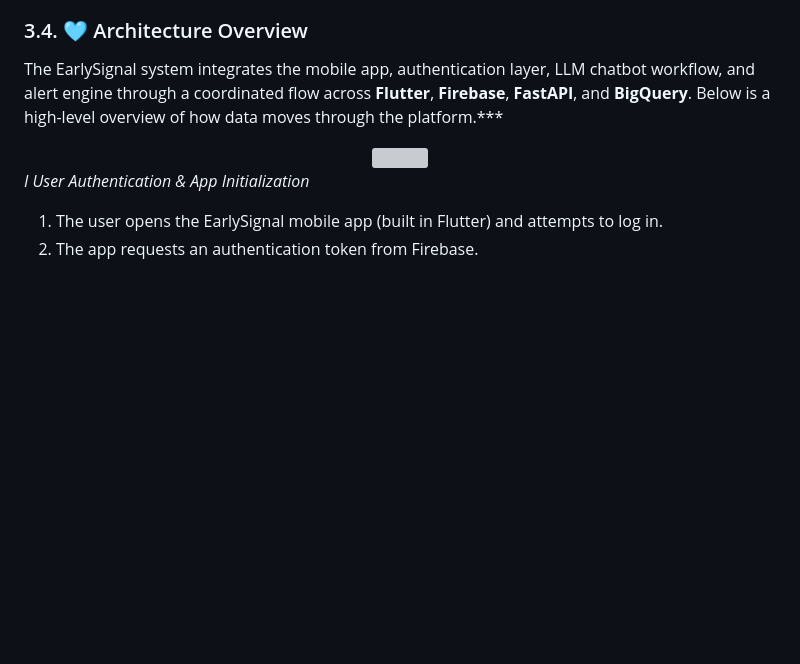
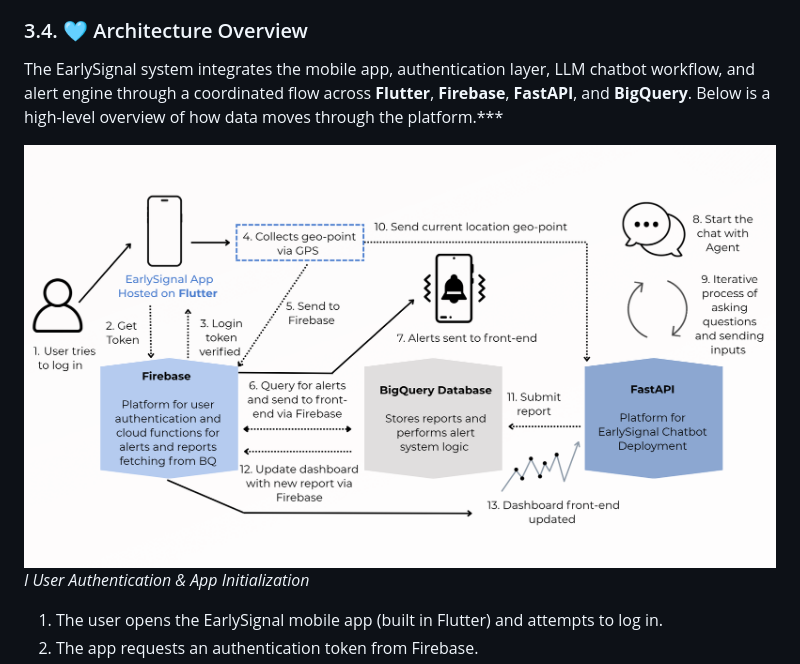
Before and after one commit to SumaRagi07/early-signal-test, a Markdown page: README.md, the part around the change printed below. Rendered like a GitHub page; blank space fills up the shorter version; grey boxes are pictures that could not be loaded.

```diff
--- a/README.md
+++ b/README.md
@@ -179,7 +160,7 @@ These interfaces translate raw analytics into intuitive public insight — allow
 The EarlySignal system integrates the mobile app, authentication layer, LLM chatbot workflow, and alert engine through a coordinated flow across **Flutter**, **Firebase**, **FastAPI**, and **BigQuery**. Below is a high-level overview of how data moves through the platform.***
 
 <div align="center">
-  <img src="Early_Signal_Backend/documents/images/earlysignal_architecture.png">
+  <img src="Misc_Documents/Images/earlysignal_architecture.png">
 </div>
 
 *I User Authentication & App Initialization*
```
Also changed, not shown: other parts of README.md (+0 -19 lines).
